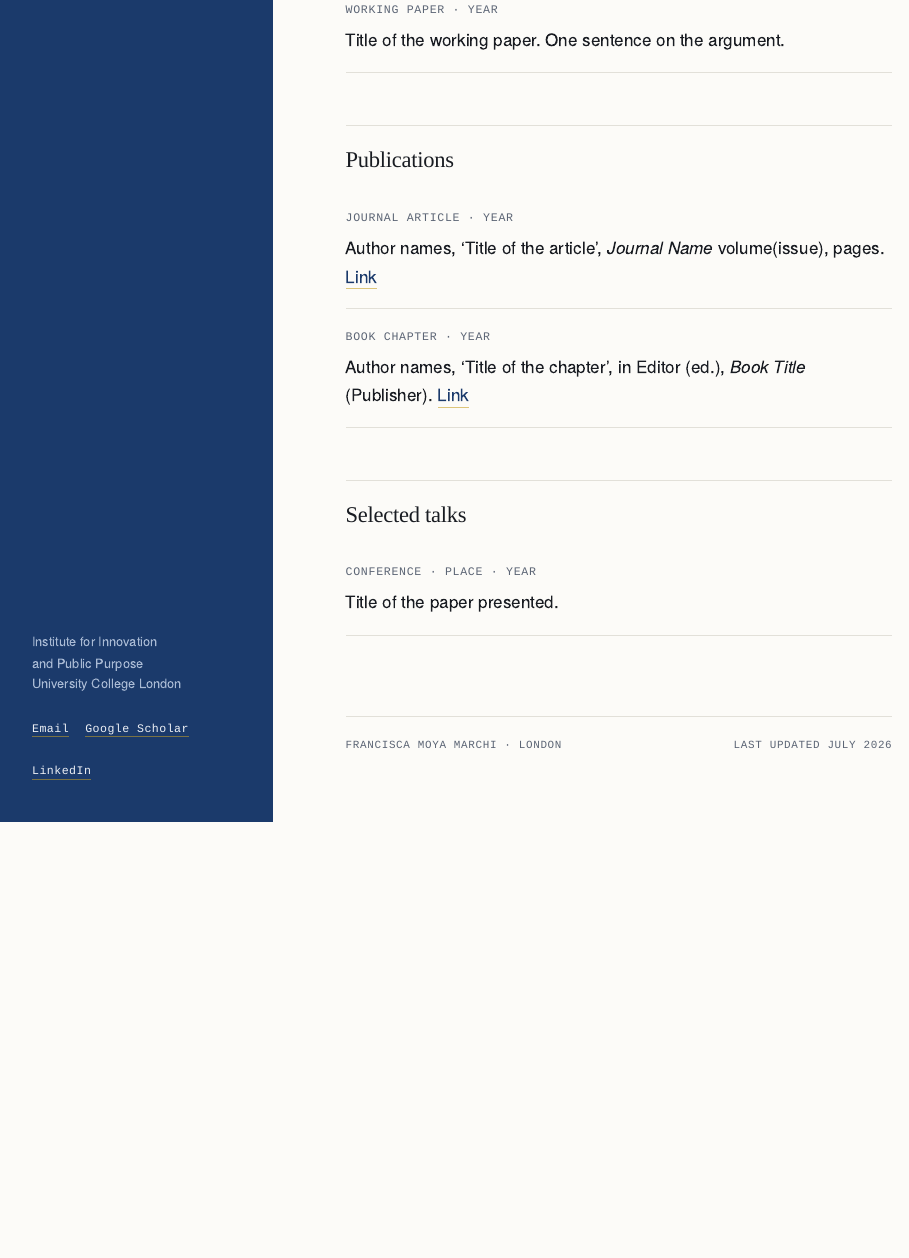
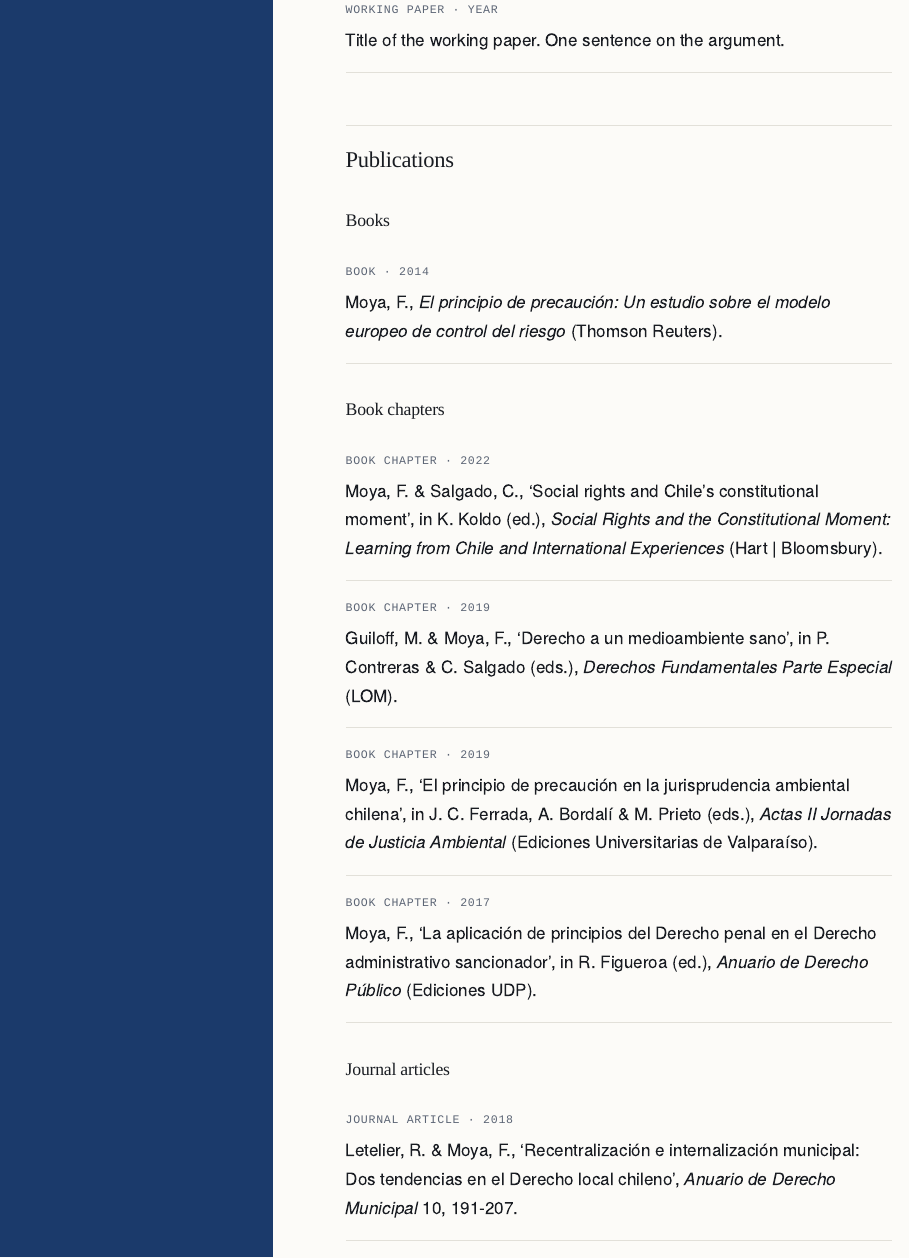
Before and after one commit to franciscamoyamarchi/franciscamoyamarchi.github.io, an R Markdown document (research.Rmd): the page in a window 1100 px wide, from 1150 px down. Rendered offline with R 4.5, knitr and Pandoc, with nearby package versions.

Commit message:
Research: completar seccion Publications (libro, capitulos, articulo)

```diff
--- a/research.Rmd
+++ b/research.Rmd
@@ -48,18 +48,56 @@
 
 ## Publications
 
+### Books
+
 ::: {.entries}
 - ::: {.meta}
-  Journal article · Year
+  Book · 2014
   :::
-  Author names, 'Title of the article', *Journal Name* volume(issue), pages.
-  [Link](#)
+  Moya, F., *El principio de precaución: Un estudio sobre el modelo europeo
+  de control del riesgo* (Thomson Reuters).
+:::
+
+### Book chapters
+
+::: {.entries}
+- ::: {.meta}
+  Book chapter · 2022
+  :::
+  Moya, F. & Salgado, C., 'Social rights and Chile's constitutional moment',
+  in K. Koldo (ed.), *Social Rights and the Constitutional Moment: Learning
+  from Chile and International Experiences* (Hart | Bloomsbury).
 
 - ::: {.meta}
-  Book chapter · Year
+  Book chapter · 2019
   :::
-  Author names, 'Title of the chapter', in Editor (ed.), *Book Title*
-  (Publisher). [Link](#)
+  Guiloff, M. & Moya, F., 'Derecho a un medioambiente sano', in P. Contreras
+  & C. Salgado (eds.), *Derechos Fundamentales Parte Especial* (LOM).
+
+- ::: {.meta}
+  Book chapter · 2019
+  :::
+  Moya, F., 'El principio de precaución en la jurisprudencia ambiental
+  chilena', in J. C. Ferrada, A. Bordalí & M. Prieto (eds.), *Actas II
+  Jornadas de Justicia Ambiental* (Ediciones Universitarias de Valparaíso).
+
+- ::: {.meta}
+  Book chapter · 2017
+  :::
+  Moya, F., 'La aplicación de principios del Derecho penal en el Derecho
+  administrativo sancionador', in R. Figueroa (ed.), *Anuario de Derecho
+  Público* (Ediciones UDP).
+:::
+
+### Journal articles
+
+::: {.entries}
+- ::: {.meta}
+  Journal article · 2018
+  :::
+  Letelier, R. & Moya, F., 'Recentralización e internalización municipal:
+  Dos tendencias en el Derecho local chileno', *Anuario de Derecho
+  Municipal* 10, 191-207.
 :::
 
 ## Selected talks
```
Also changed, not shown: 1 other file.
